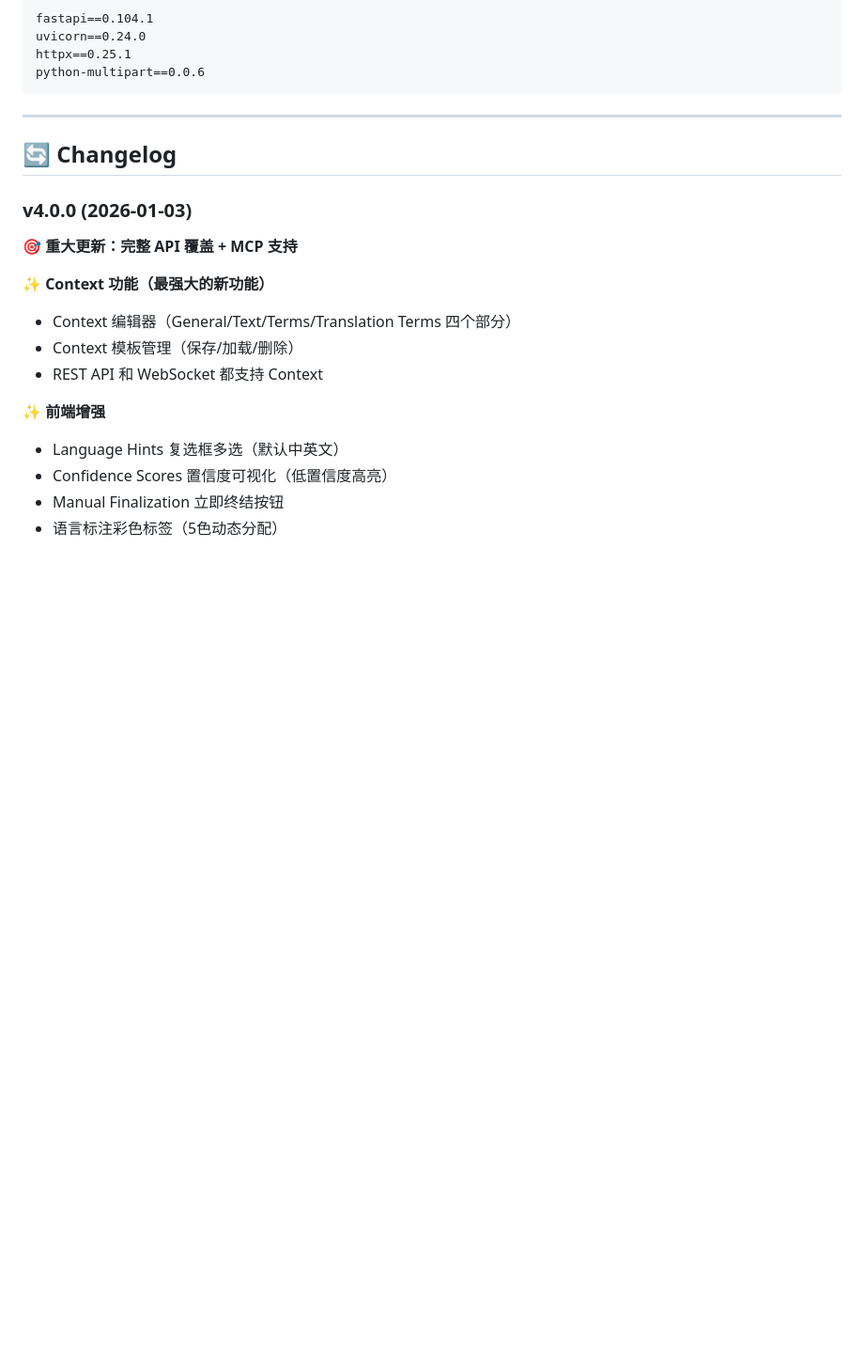
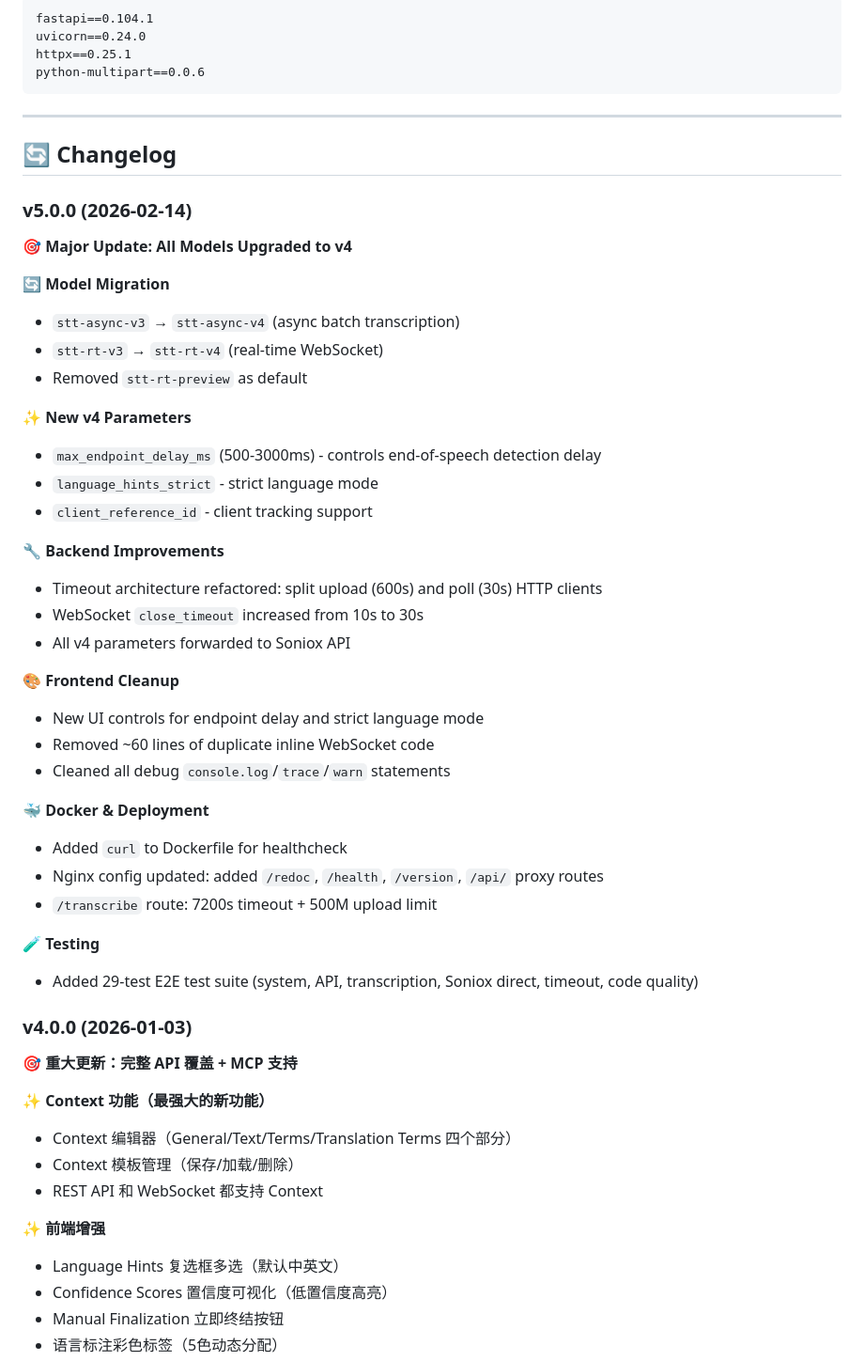
Before and after one commit to neosun100/soniox-asr-web, a Markdown page: README.md, the part around the change. Shown at 94% size. Drawn GitHub-style; blank space fills up the shorter version.

Commit message:
docs: add v5.0.0 changelog to README

```diff
--- a/README.md
+++ b/README.md
@@ -621,6 +621,38 @@ python-multipart==0.0.6
 
 ## 🔄 Changelog
 
+### v5.0.0 (2026-02-14)
+
+**🎯 Major Update: All Models Upgraded to v4**
+
+**🔄 Model Migration**
+- `stt-async-v3` → `stt-async-v4` (async batch transcription)
+- `stt-rt-v3` → `stt-rt-v4` (real-time WebSocket)
+- Removed `stt-rt-preview` as default
+
+**✨ New v4 Parameters**
+- `max_endpoint_delay_ms` (500-3000ms) - controls end-of-speech detection delay
+- `language_hints_strict` - strict language mode
+- `client_reference_id` - client tracking support
+
+**🔧 Backend Improvements**
+- Timeout architecture refactored: split upload (600s) and poll (30s) HTTP clients
+- WebSocket `close_timeout` increased from 10s to 30s
+- All v4 parameters forwarded to Soniox API
+
+**🎨 Frontend Cleanup**
+- New UI controls for endpoint delay and strict language mode
+- Removed ~60 lines of duplicate inline WebSocket code
+- Cleaned all debug `console.log`/`trace`/`warn` statements
+
+**🐳 Docker & Deployment**
+- Added `curl` to Dockerfile for healthcheck
+- Nginx config updated: added `/redoc`, `/health`, `/version`, `/api/` proxy routes
+- `/transcribe` route: 7200s timeout + 500M upload limit
+
+**🧪 Testing**
+- Added 29-test E2E test suite (system, API, transcription, Soniox direct, timeout, code quality)
+
 ### v4.0.0 (2026-01-03)
 
 **🎯 重大更新：完整 API 覆盖 + MCP 支持**
```
